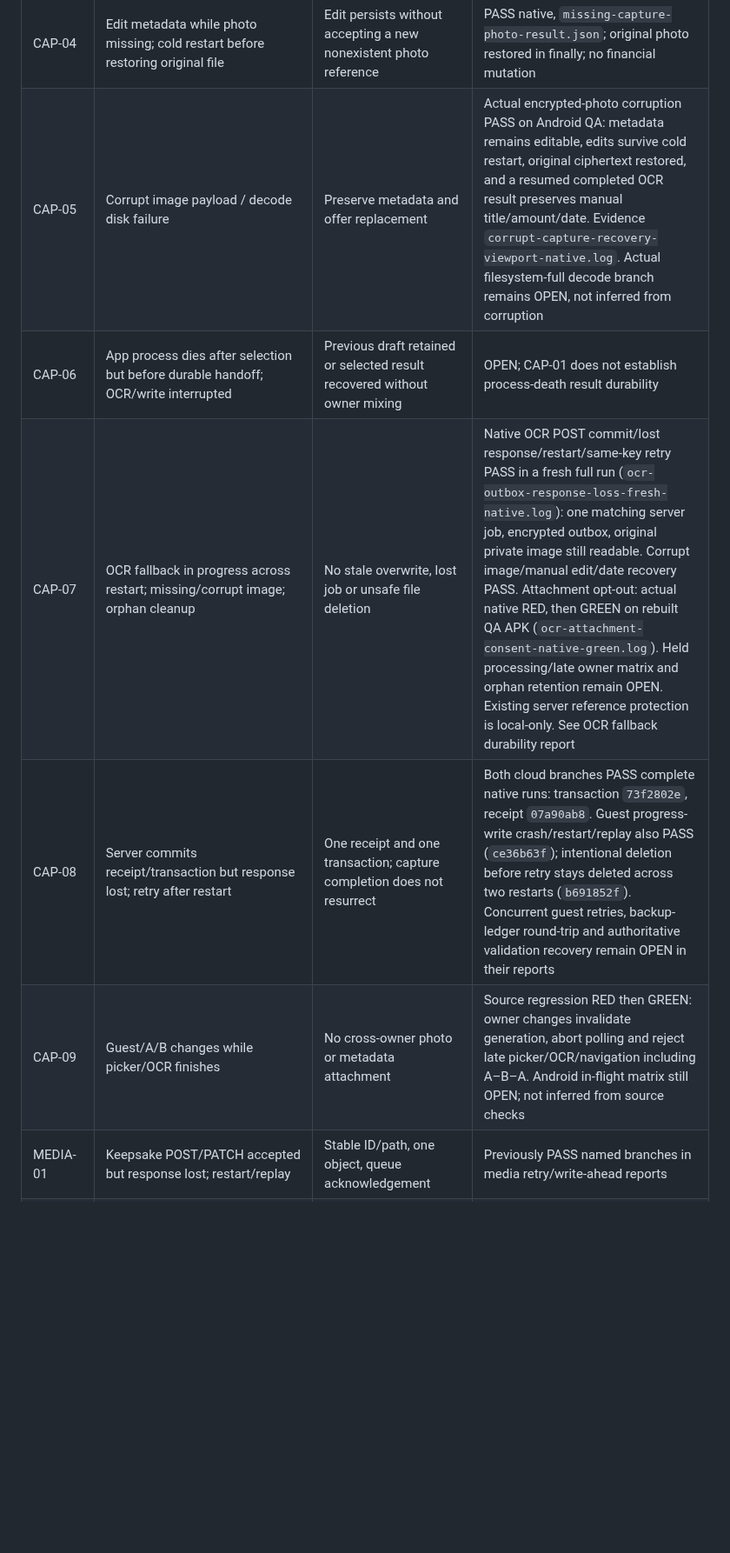
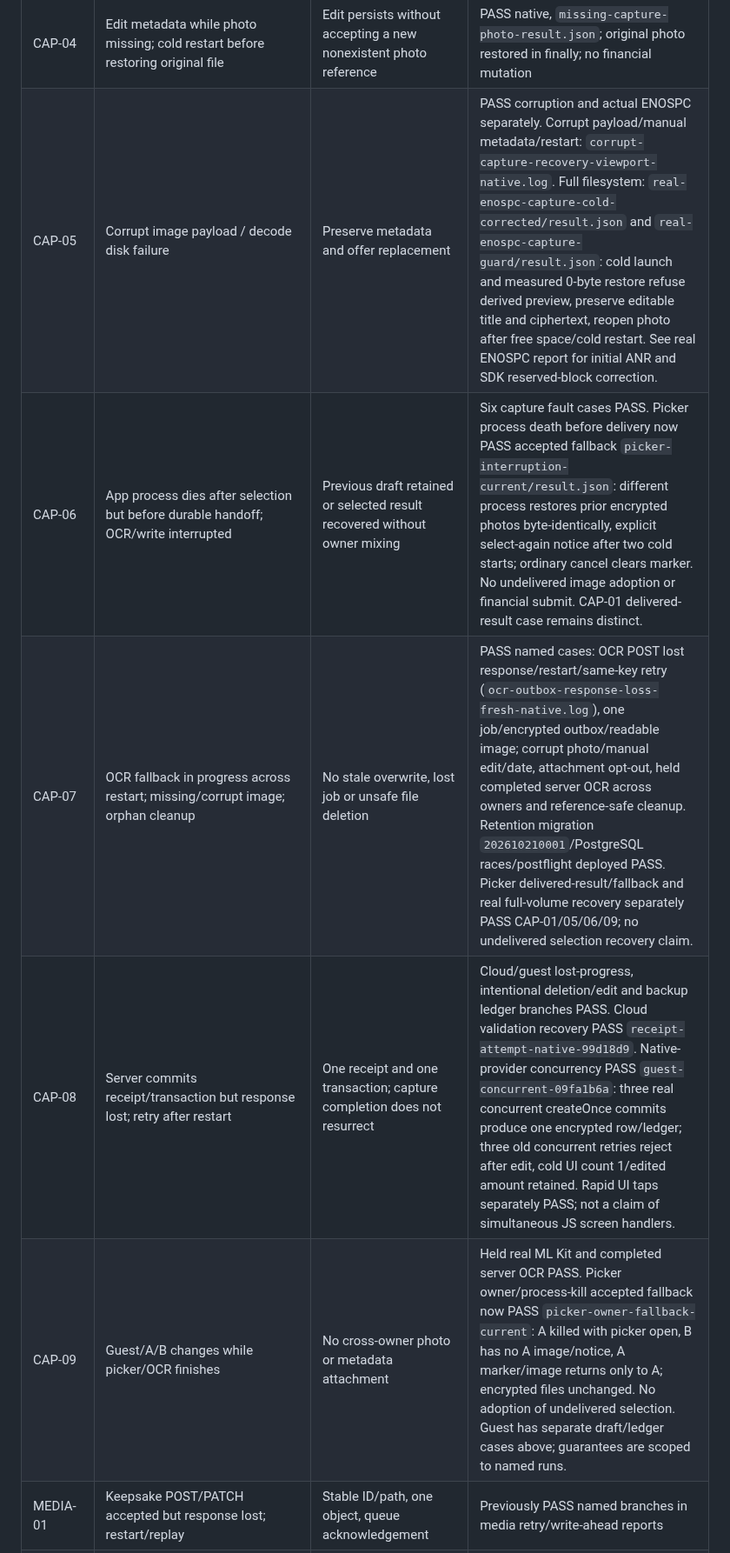
Before and after one commit to SonNPXSE183201/EXE201_PicKet, a Markdown page: docs/migration/PART12_ACCEPTANCE_MATRIX_20261021.md, the part around one of its changes. Shown at 87% size. Drawn GitHub-style; blank space fills up the shorter version.

```diff
--- a/docs/migration/PART12_ACCEPTANCE_MATRIX_20261021.md
+++ b/docs/migration/PART12_ACCEPTANCE_MATRIX_20261021.md
@@ -23,9 +33,9 @@ Environment: Android 35, AVD `Picket_QA_35`, `emulator-5556`, isolated `com.pick
 | CAP-02 | Force-stop with picker open before selection | Previously edited draft survives | Previously PASS, `capture-library/result.json`; not a returned pending-selection/process-death claim |
 | CAP-03 | Move referenced encrypted photo aside, cold open capture | No metadata dead end; recovery/replacement available | Native RED reproduced Retry-only screen; GREEN APK restores editable metadata and replacement picker |
 | CAP-04 | Edit metadata while photo missing; cold restart before restoring original file | Edit persists without accepting a new nonexistent photo reference | PASS native, `missing-capture-photo-result.json`; original photo restored in finally; no financial mutation |
-| CAP-05 | Corrupt image payload / decode disk failure | Preserve metadata and offer replacement | Actual encrypted-photo corruption PASS on Android QA: metadata remains editable, edits survive cold restart, original ciphertext restored, and a resumed completed OCR result preserves manual title/amount/date. Evidence `corrupt-capture-recovery-viewport-native.log`. Actual filesystem-full decode branch remains OPEN, not inferred from corruption |
-| CAP-06 | App process dies after selection but before durable handoff; OCR/write interrupted | Previous draft retained or selected result recovered without owner mixing | OPEN; CAP-01 does not establish process-death result durability |
-| CAP-07 | OCR fallback in progress across restart; missing/corrupt image; orphan cleanup | No stale overwrite, lost job or unsafe file deletion | Native OCR POST commit/lost response/restart/same-key retry PASS in a fresh full run (`ocr-outbox-response-loss-fresh-native.log`): one matching server job, encrypted outbox, original private image still readable. Corrupt image/manual edit/date recovery PASS. Attachment opt-out: actual native RED, then GREEN on rebuilt QA APK (`ocr-attachment-consent-native-green.log`). Held processing/late owner matrix and orphan retention remain OPEN. Existing server reference protection is local-only. See OCR fallback durability report |
-| CAP-08 | Server commits receipt/transaction but response lost; retry after restart | One receipt and one transaction; capture completion does not resurrect | Both cloud branches PASS complete native runs: transaction `73f2802e`, receipt `07a90ab8`. Guest progress-write crash/restart/replay also PASS (`ce36b63f`); intentional deletion before retry stays deleted across two restarts (`b691852f`). Concurrent guest retries, backup-ledger round-trip and authoritative validation recovery remain OPEN in their reports |
-| CAP-09 | Guest/A/B changes while picker/OCR finishes | No cross-owner photo or metadata attachment | Source regression RED then GREEN: owner changes invalidate generation, abort polling and reject late picker/OCR/navigation including A–B–A. Android in-flight matrix still OPEN; not inferred from source checks |
+| CAP-05 | Corrupt image payload / decode disk failure | Preserve metadata and offer replacement | PASS corruption and actual ENOSPC separately. Corrupt payload/manual metadata/restart: `corrupt-capture-recovery-viewport-native.log`. Full filesystem: `real-enospc-capture-cold-corrected/result.json` and `real-enospc-capture-guard/result.json`: cold launch and measured 0-byte restore refuse derived preview, preserve editable title and ciphertext, reopen photo after free space/cold restart. See real ENOSPC report for initial ANR and SDK reserved-block correction. |
+| CAP-06 | App process dies after selection but before durable handoff; OCR/write interrupted | Previous draft retained or selected result recovered without owner mixing | Six capture fault cases PASS. Picker process death before delivery now PASS accepted fallback `picker-interruption-current/result.json`: different process restores prior encrypted photos byte-identically, explicit select-again notice after two cold starts; ordinary cancel clears marker. No undelivered image adoption or financial submit. CAP-01 delivered-result case remains distinct. |
+| CAP-07 | OCR fallback in progress across restart; missing/corrupt image; orphan cleanup | No stale overwrite, lost job or unsafe file deletion | PASS named cases: OCR POST lost response/restart/same-key retry (`ocr-outbox-response-loss-fresh-native.log`), one job/encrypted outbox/readable image; corrupt photo/manual edit/date, attachment opt-out, held completed server OCR across owners and reference-safe cleanup. Retention migration `202610210001`/PostgreSQL races/postflight deployed PASS. Picker delivered-result/fallback and real full-volume recovery separately PASS CAP-01/05/06/09; no undelivered selection recovery claim. |
+| CAP-08 | Server commits receipt/transaction but response lost; retry after restart | One receipt and one transaction; capture completion does not resurrect | Cloud/guest lost-progress, intentional deletion/edit and backup ledger branches PASS. Cloud validation recovery PASS `receipt-attempt-native-99d18d9`. Native-provider concurrency PASS `guest-concurrent-09fa1b6a`: three real concurrent createOnce commits produce one encrypted row/ledger; three old concurrent retries reject after edit, cold UI count 1/edited amount retained. Rapid UI taps separately PASS; not a claim of simultaneous JS screen handlers. |
+| CAP-09 | Guest/A/B changes while picker/OCR finishes | No cross-owner photo or metadata attachment | Held real ML Kit and completed server OCR PASS. Picker owner/process-kill accepted fallback now PASS `picker-owner-fallback-current`: A killed with picker open, B has no A image/notice, A marker/image returns only to A; encrypted files unchanged. No adoption of undelivered selection. Guest has separate draft/ledger cases above; guarantees are scoped to named runs. |
 | MEDIA-01 | Keepsake POST/PATCH accepted but response lost; restart/replay | Stable ID/path, one object, queue acknowledgement | Previously PASS named branches in media retry/write-ahead reports |
```
Also changed, not shown: other parts of docs/migration/PART12_ACCEPTANCE_MATRIX_20261021.md (+22 -12 lines).
